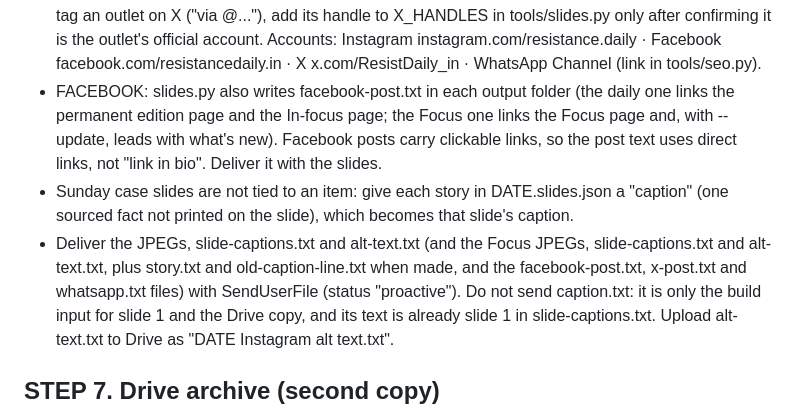
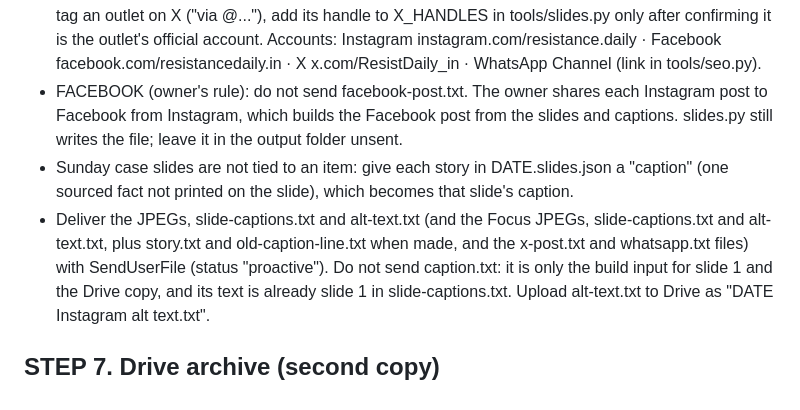
Before and after one commit to resistancedaily/resistancedaily.github.io, a Markdown page: ROUTINE.md, the part around the change. Rendered like a GitHub page.

Commit message:
Routine: stop sending facebook-post.txt (owner shares to Facebook from Instagram)
Co-Authored-By: Claude Opus 5.5 <noreply@anthropic.com>
Claude-Session: https://claude.ai/code/session_01XUAwiqNNVEeMvQmjU9fRkc

```diff
--- a/ROUTINE.md
+++ b/ROUTINE.md
@@ -214,12 +214,12 @@ Keep the ORIGINAL text-led style. 6 slides, 1080×1350.
   and whatsapp.txt (the post for the WhatsApp Channel) in each output folder. To tag an outlet on X ("via @..."), add
   its handle to X_HANDLES in tools/slides.py only after confirming it is the outlet's official account.
   Accounts: Instagram instagram.com/resistance.daily · Facebook facebook.com/resistancedaily.in · X x.com/ResistDaily_in · WhatsApp Channel (link in tools/seo.py).
-- FACEBOOK: slides.py also writes facebook-post.txt in each output folder (the daily one links the permanent edition
-  page and the In-focus page; the Focus one links the Focus page and, with --update, leads with what's new). Facebook
-  posts carry clickable links, so the post text uses direct links, not "link in bio". Deliver it with the slides.
+- FACEBOOK (owner's rule): do not send facebook-post.txt. The owner shares each Instagram post to Facebook from
+  Instagram, which builds the Facebook post from the slides and captions. slides.py still writes the file; leave it
+  in the output folder unsent.
 - Sunday case slides are not tied to an item: give each story in DATE.slides.json a "caption" (one sourced fact not
   printed on the slide), which becomes that slide's caption.
-- Deliver the JPEGs, slide-captions.txt and alt-text.txt (and the Focus JPEGs, slide-captions.txt and alt-text.txt, plus story.txt and old-caption-line.txt when made, and the facebook-post.txt, x-post.txt and whatsapp.txt files) with
+- Deliver the JPEGs, slide-captions.txt and alt-text.txt (and the Focus JPEGs, slide-captions.txt and alt-text.txt, plus story.txt and old-caption-line.txt when made, and the x-post.txt and whatsapp.txt files) with
   SendUserFile (status "proactive"). Do not send caption.txt: it is only the build input for slide 1 and the Drive copy, and
   its text is already slide 1 in slide-captions.txt.
   Upload alt-text.txt to Drive as "DATE Instagram alt text.txt".
```
